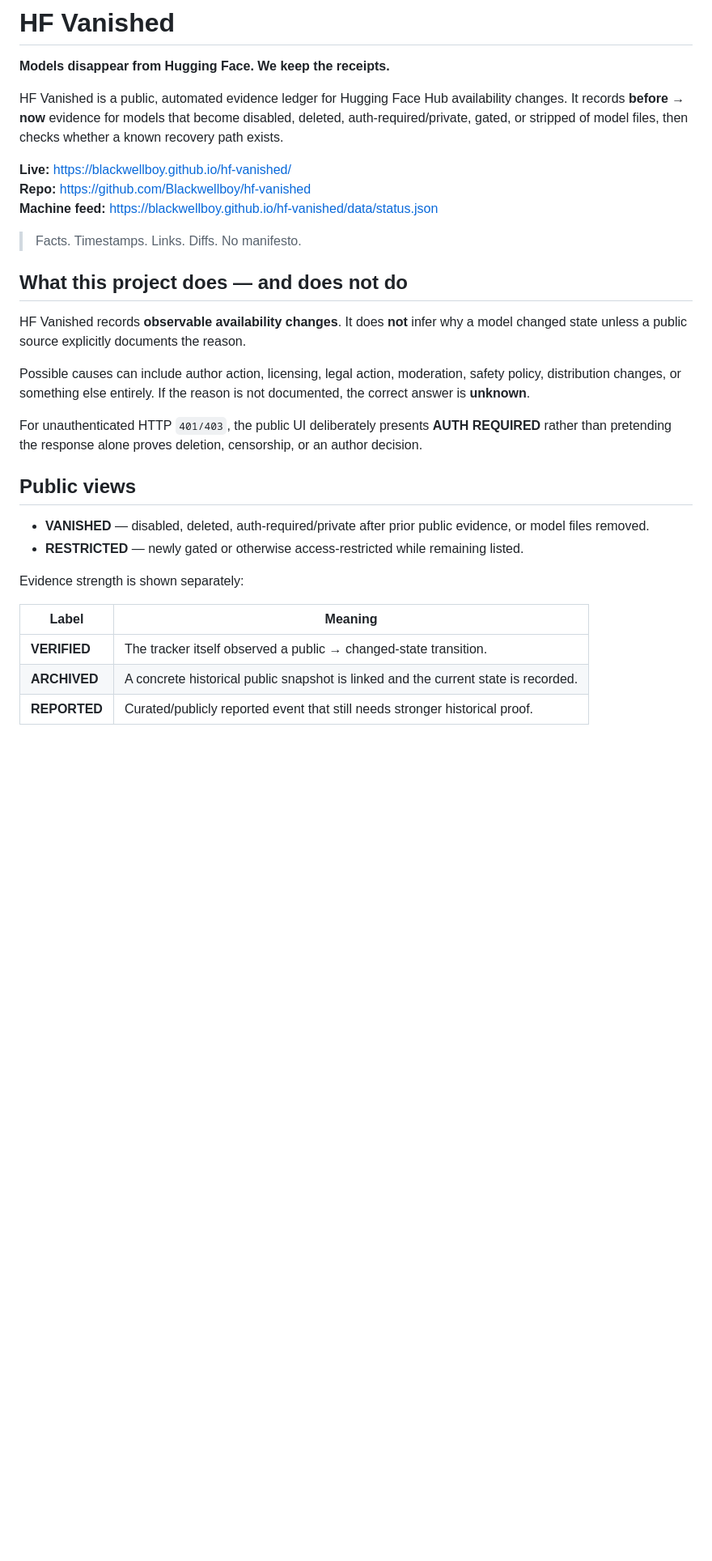
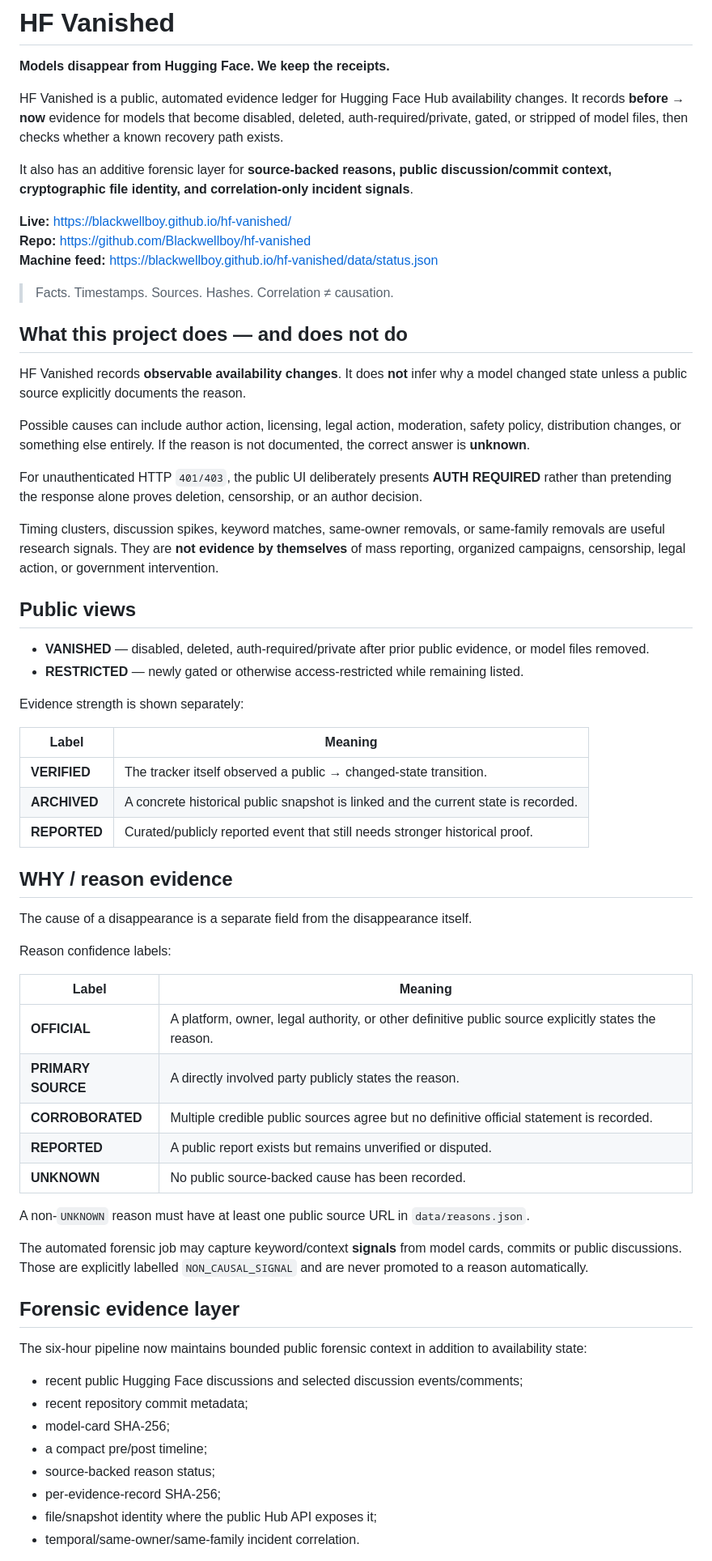
Before and after one commit to Blackwellboy/hf-vanished, a Markdown page: README.md, the part around one of its changes. Shown at 81% size. GitHub-like rendering; blank space fills up the shorter version.

Commit message:
docs: document forensic evidence hashes reasons and incident feeds

```diff
--- a/README.md
+++ b/README.md
@@ -4,11 +4,13 @@
 
 HF Vanished is a public, automated evidence ledger for Hugging Face Hub availability changes. It records **before → now** evidence for models that become disabled, deleted, auth-required/private, gated, or stripped of model files, then checks whether a known recovery path exists.
 
+It also has an additive forensic layer for **source-backed reasons, public discussion/commit context, cryptographic file identity, and correlation-only incident signals**.
+
 **Live:** https://blackwellboy.github.io/hf-vanished/
 **Repo:** https://github.com/Blackwellboy/hf-vanished
 **Machine feed:** https://blackwellboy.github.io/hf-vanished/data/status.json
 
-> Facts. Timestamps. Links. Diffs. No manifesto.
+> Facts. Timestamps. Sources. Hashes. Correlation ≠ causation.
 
 ## What this project does — and does not do
 
@@ -17,6 +19,8 @@ HF Vanished records **observable availability changes**. It does **not** infer w
 Possible causes can include author action, licensing, legal action, moderation, safety policy, distribution changes, or something else entirely. If the reason is not documented, the correct answer is **unknown**.
 
 For unauthenticated HTTP `401/403`, the public UI deliberately presents **AUTH REQUIRED** rather than pretending the response alone proves deletion, censorship, or an author decision.
+
+Timing clusters, discussion spikes, keyword matches, same-owner removals, or same-family removals are useful research signals. They are **not evidence by themselves** of mass reporting, organized campaigns, censorship, legal action, or government intervention.
 
 ## Public views
 
@@ -30,3 +34,35 @@ Evidence strength is shown separately:
 | **VERIFIED** | The tracker itself observed a public → changed-state transition. |
 | **ARCHIVED** | A concrete historical public snapshot is linked and the current state is recorded. |
 | **REPORTED** | Curated/publicly reported event that still needs stronger historical proof. |
+
+## WHY / reason evidence
+
+The cause of a disappearance is a separate field from the disappearance itself.
+
+Reason confidence labels:
+
+| Label | Meaning |
+|---|---|
+| **OFFICIAL** | A platform, owner, legal authority, or other definitive public source explicitly states the reason. |
+| **PRIMARY SOURCE** | A directly involved party publicly states the reason. |
+| **CORROBORATED** | Multiple credible public sources agree but no definitive official statement is recorded. |
+| **REPORTED** | A public report exists but remains unverified or disputed. |
+| **UNKNOWN** | No public source-backed cause has been recorded. |
+
+A non-`UNKNOWN` reason must have at least one public source URL in `data/reasons.json`.
+
+The automated forensic job may capture keyword/context **signals** from model cards, commits or public discussions. Those are explicitly labelled `NON_CAUSAL_SIGNAL` and are never promoted to a reason automatically.
+
+## Forensic evidence layer
+
+The six-hour pipeline now maintains bounded public forensic context in addition to availability state:
+
+- recent public Hugging Face discussions and selected discussion events/comments;
+- recent repository commit metadata;
+- model-card SHA-256;
+- a compact pre/post timeline;
+- source-backed reason status;
+- per-evidence-record SHA-256;
+- file/snapshot identity where the public Hub API exposes it;
+- temporal/same-owner/same-family incident correlation.
+
```
Also changed, not shown: other parts of README.md (+50 -9 lines).
